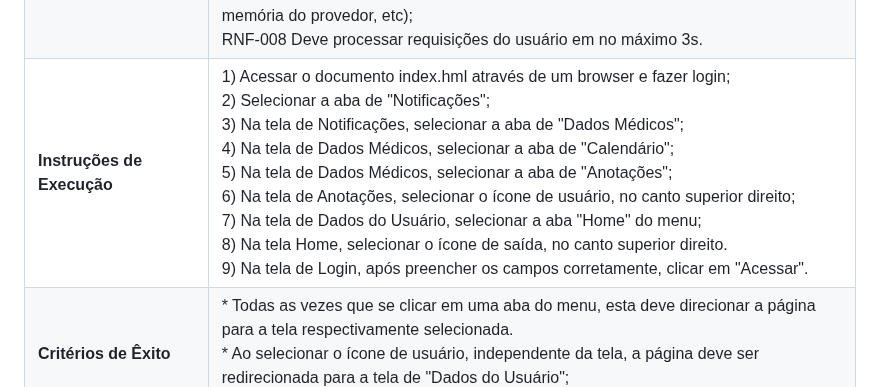
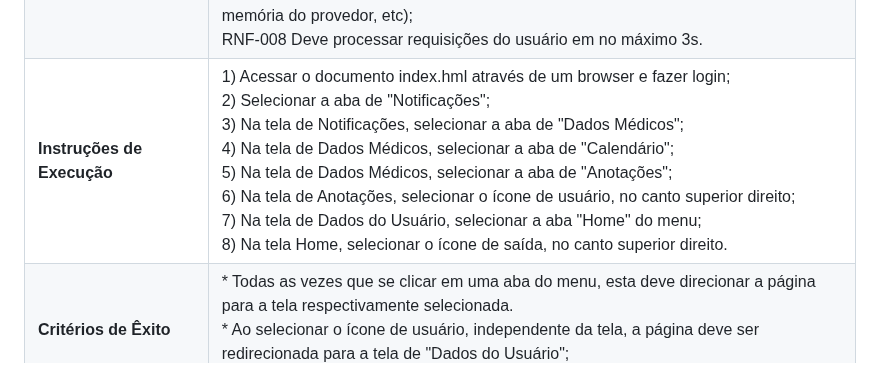
Before and after one commit to ICEI-PUC-Minas-PMV-ADS/E1-PROJ-WEB-T16-Time3-ProjDailyCare, a Markdown page: docs/08-Plano de Testes de Software.md, the part around the change. Drawn GitHub-style.

```diff
--- a/docs/08-Plano de Testes de Software.md
+++ b/docs/08-Plano de Testes de Software.md
@@ -97,7 +97,7 @@ O presente Plano de Testes se realiza a partir de casos de teste, orientados por
 |----------------------|-----------------------------------------------------|
 |**Objetivo**|Verificar a navegabilidade por todas as telas da aplicação|
 |**Requisitos Associados**|RNF-001 A plataforma deve ter interface clean, intuitiva e de fácil manuseio pelo usuário; <br>RNF-006 O sistema deve sinalizar o usuário quando alguma operação está demorando mais que o comum; <br>RNF-007 Deve tratar ao usuário erros inerentes à aplicação (conexão, memória local, memória do provedor, etc);<br>RNF-008 Deve processar requisições do usuário em no máximo 3s.|
-|**Instruções de Execução**|1) Acessar o documento index.hml através de um browser e fazer login;<br>2) Selecionar a aba de "Notificações";<br>3) Na tela de Notificações, selecionar a aba de "Dados Médicos";<br>4) Na tela de Dados Médicos, selecionar a aba de "Calendário";<br>5) Na tela de Dados Médicos, selecionar a aba de "Anotações";<br>6) Na tela de Anotações, selecionar o ícone de usuário, no canto superior direito; <br>7) Na tela de Dados do Usuário, selecionar a aba "Home" do menu; <br>8) Na tela Home, selecionar o ícone de saída, no canto superior direito.<br>9) Na tela de Login, após preencher os campos corretamente, clicar em "Acessar".|
+|**Instruções de Execução**|1) Acessar o documento index.hml através de um browser e fazer login;<br>2) Selecionar a aba de "Notificações";<br>3) Na tela de Notificações, selecionar a aba de "Dados Médicos";<br>4) Na tela de Dados Médicos, selecionar a aba de "Calendário";<br>5) Na tela de Dados Médicos, selecionar a aba de "Anotações";<br>6) Na tela de Anotações, selecionar o ícone de usuário, no canto superior direito; <br>7) Na tela de Dados do Usuário, selecionar a aba "Home" do menu; <br>8) Na tela Home, selecionar o ícone de saída, no canto superior direito.|
 |**Critérios de Êxito**|* Todas as vezes que se clicar em uma aba do menu, esta deve direcionar a página para a tela respectivamente selecionada. <br>* Ao selecionar o ícone de usuário, independente da tela, a página deve ser redirecionada para a tela de "Dados do Usuário";<br> * Ao selecionar o ícone de saída, a página deve levar o usuário à tela de login; <br>|
 |**Tipo de Teste**|Navegabilidade|
 |**Técnica Utilizada**|Manual|
```
